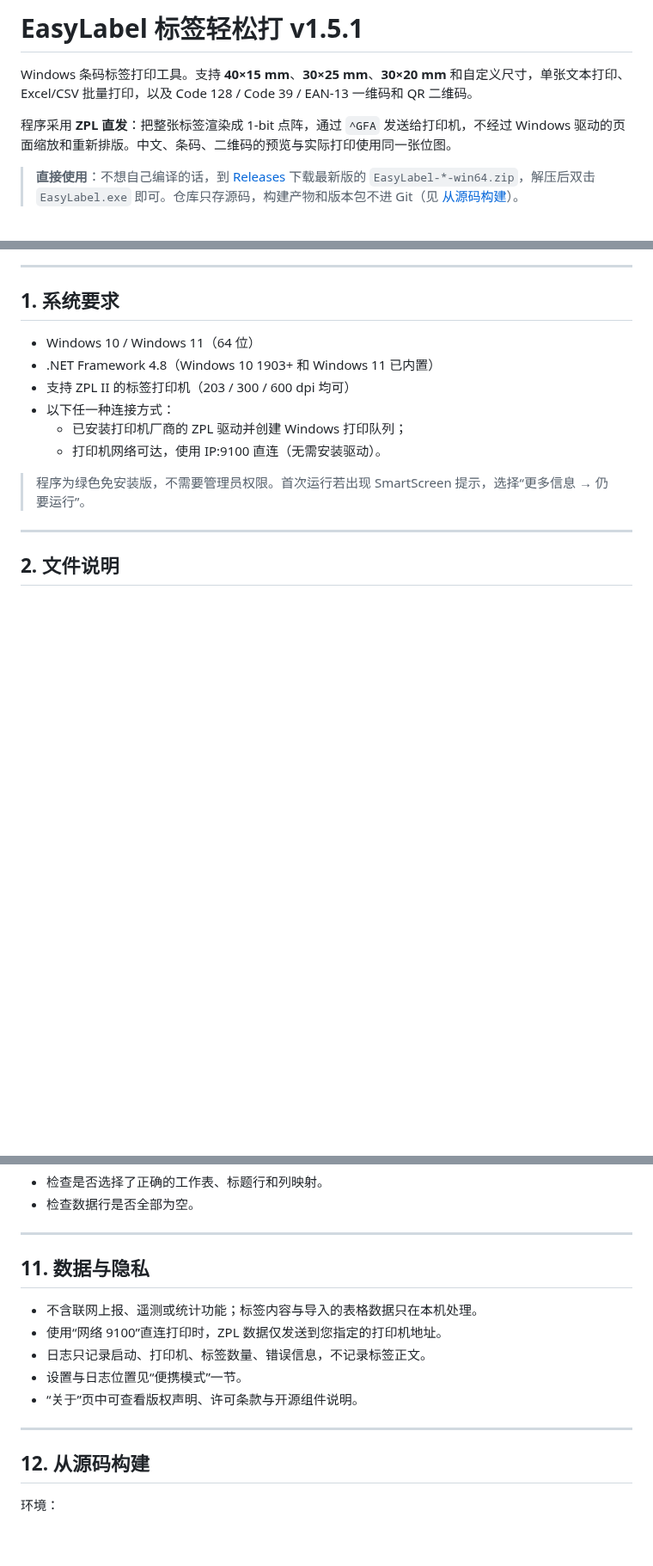
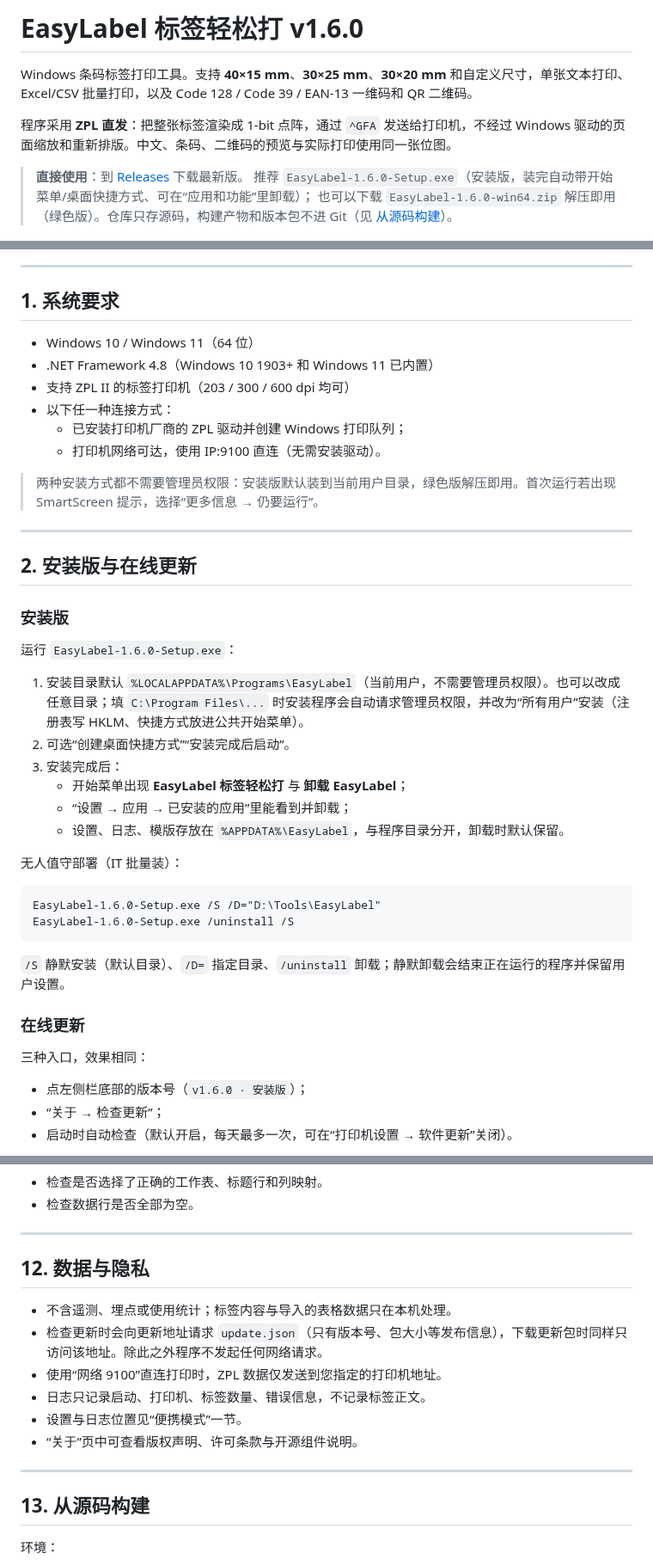
Before and after one commit to yuguod/EasyLabel, a Markdown page: README.md, 3 parts joined by grey strips. Shown at 86% size. Rendered like a GitHub page; blank space fills up the shorter version.

````diff
--- a/README.md
+++ b/README.md
@@ -1,10 +1,12 @@
-# EasyLabel 标签轻松打 v1.5.1
+# EasyLabel 标签轻松打 v1.6.0
 
 Windows 条码标签打印工具。支持 **40×15 mm**、**30×25 mm**、**30×20 mm** 和自定义尺寸，单张文本打印、Excel/CSV 批量打印，以及 Code 128 / Code 39 / EAN-13 一维码和 QR 二维码。
 
 程序采用 **ZPL 直发**：把整张标签渲染成 1-bit 点阵，通过 `^GFA` 发送给打印机，不经过 Windows 驱动的页面缩放和重新排版。中文、条码、二维码的预览与实际打印使用同一张位图。
 
-> **直接使用**：不想自己编译的话，到 [Releases](https://github.com/yuguod/EasyLabel/releases) 下载最新版的 `EasyLabel-*-win64.zip`，解压后双击 `EasyLabel.exe` 即可。仓库只存源码，构建产物和版本包不进 Git（见 [从源码构建](#12-从源码构建)）。
+> **直接使用**：到 [Releases](https://github.com/yuguod/EasyLabel/releases) 下载最新版。
+> 推荐 `EasyLabel-1.6.0-Setup.exe`（安装版，装完自动带开始菜单/桌面快捷方式、可在“应用和功能”里卸载）；
+> 也可以下载 `EasyLabel-1.6.0-win64.zip` 解压即用（绿色版）。仓库只存源码，构建产物和版本包不进 Git（见 [从源码构建](#13-从源码构建)）。
 
 ![单张打印](docs/screenshot-single.png)
 
@@ -19,8 +21,37 @@ Windows 条码标签打印工具。支持 **40×15 mm**、**30×25 mm**、**30×
   - 已安装打印机厂商的 ZPL 驱动并创建 Windows 打印队列；
   - 打印机网络可达，使用 IP:9100 直连（无需安装驱动）。
 
-> 程序为绿色免安装版，不需要管理员权限。首次运行若出现 SmartScreen 提示，选择“更多信息 → 仍要运行”。
+> 两种安装方式都不需要管理员权限：安装版默认装到当前用户目录，绿色版解压即用。首次运行若出现 SmartScreen 提示，选择“更多信息 → 仍要运行”。
 
 ---
 
-## 2. 文件说明
+## 2. 安装版与在线更新
+
+### 安装版
+
+运行 `EasyLabel-1.6.0-Setup.exe`：
+
+1. 安装目录默认 `%LOCALAPPDATA%\Programs\EasyLabel`（当前用户，不需要管理员权限）。也可以改成任意目录；填 `C:\Program Files\...` 时安装程序会自动请求管理员权限，并改为“所有用户”安装（注册表写 HKLM、快捷方式放进公共开始菜单）。
+2. 可选“创建桌面快捷方式”“安装完成后启动”。
+3. 安装完成后：
+   - 开始菜单出现 **EasyLabel 标签轻松打** 与 **卸载 EasyLabel**；
+   - “设置 → 应用 → 已安装的应用”里能看到并卸载；
+   - 设置、日志、模版存放在 `%APPDATA%\EasyLabel`，与程序目录分开，卸载时默认保留。
+
+无人值守部署（IT 批量装）：
+
+```bat
+EasyLabel-1.6.0-Setup.exe /S /D="D:\Tools\EasyLabel"
+EasyLabel-1.6.0-Setup.exe /uninstall /S
+```
+
+`/S` 静默安装（默认目录）、`/D=` 指定目录、`/uninstall` 卸载；静默卸载会结束正在运行的程序并保留用户设置。
+
+### 在线更新
+
+三种入口，效果相同：
+
+- 点左侧栏底部的版本号（`v1.6.0 · 安装版`）；
+- “关于 → 检查更新”；
+- 启动时自动检查（默认开启，每天最多一次，可在“打印机设置 → 软件更新”关闭）。
+
@@ -285,9 +359,10 @@ DPI 必须与打印机实际分辨率一致，否则标签会整体偏大/偏小
 
 ---
 
-## 11. 数据与隐私
+## 12. 数据与隐私
 
-- 不含联网上报、遥测或统计功能；标签内容与导入的表格数据只在本机处理。
+- 不含遥测、埋点或使用统计；标签内容与导入的表格数据只在本机处理。
+- 检查更新时会向更新地址请求 `update.json`（只有版本号、包大小等发布信息），下载更新包时同样只访问该地址。除此之外程序不发起任何网络请求。
 - 使用“网络 9100”直连打印时，ZPL 数据仅发送到您指定的打印机地址。
 - 日志只记录启动、打印机、标签数量、错误信息，不记录标签正文。
 - 设置与日志位置见“便携模式”一节。
@@ -295,7 +370,7 @@ DPI 必须与打印机实际分辨率一致，否则标签会整体偏大/偏小
 
 ---
 
-## 12. 从源码构建
+## 13. 从源码构建
 
 环境：
 
````
Also changed, not shown: other parts of README.md (+76 -15 lines), docs/screenshot-update.png (added), 15 other files.
